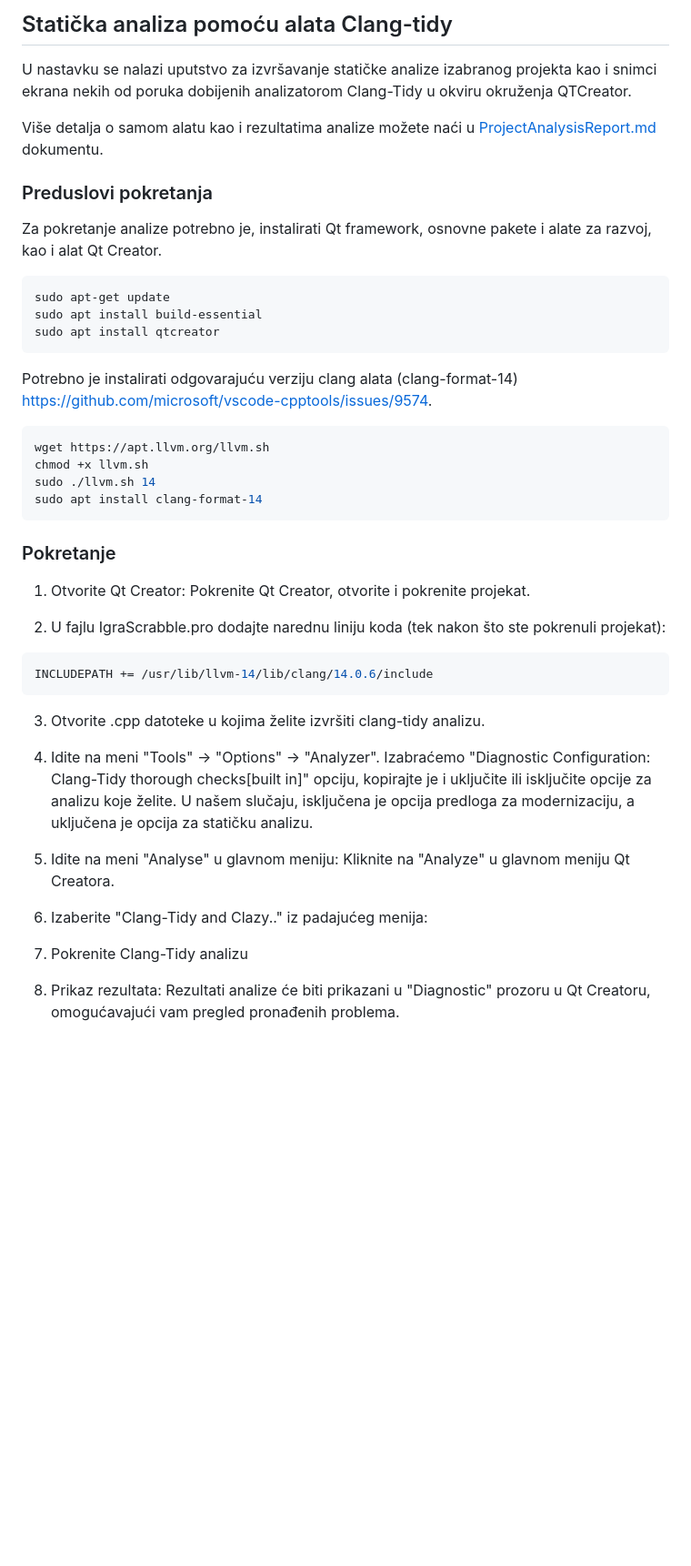
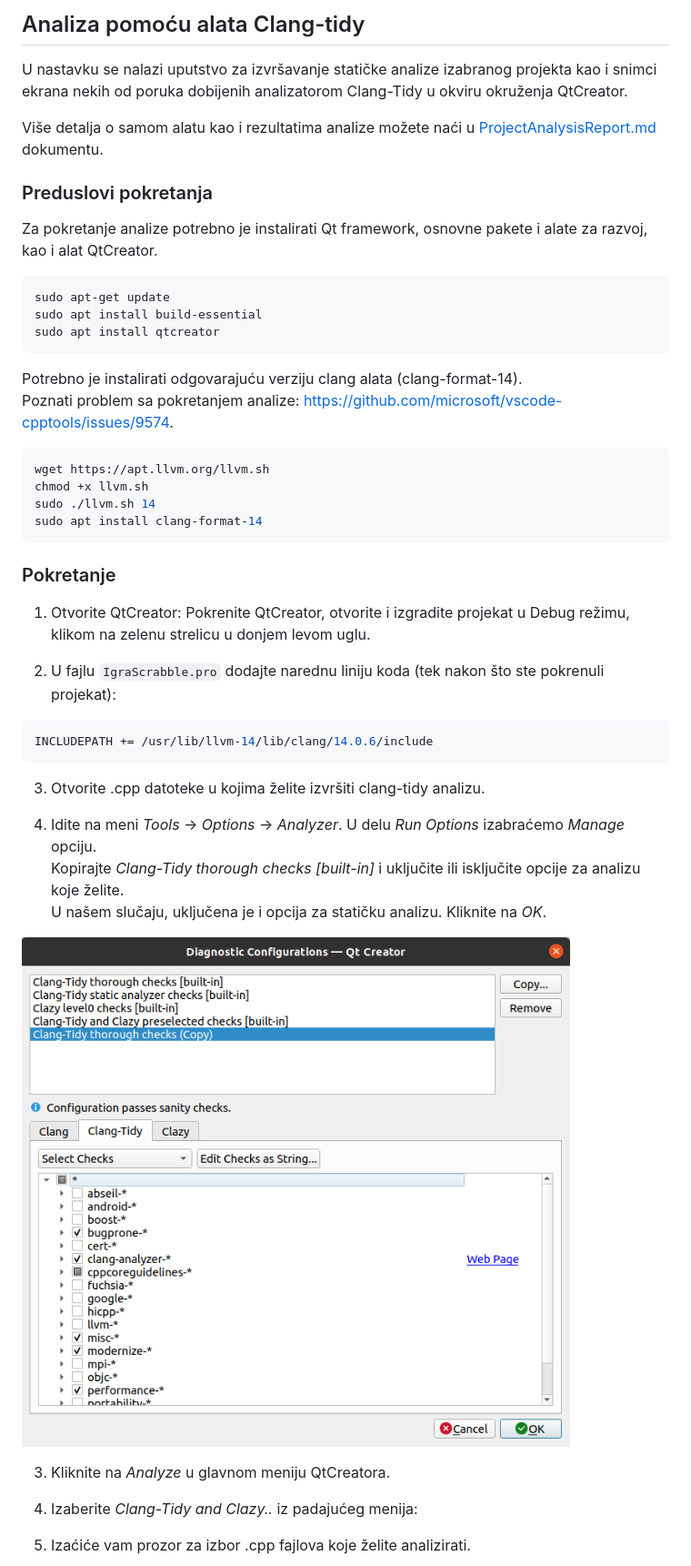
Before and after one commit to MATF-Software-Verification/2023_Analysis_10-igra-scrabble, a Markdown page: clang-tidy/README.md, the part around the change printed below. Shown: that part at 91% size. Drawn GitHub-style; pictures changed too: clang-tidy/configuration.png (added); blank space fills up the shorter version.

Commit message:
add pictures

````diff
--- a/clang-tidy/README.md
+++ b/clang-tidy/README.md
@@ -1,18 +1,19 @@
-## Statička analiza pomoću alata Clang-tidy
+## Analiza pomoću alata Clang-tidy
 
-U nastavku se nalazi uputstvo za izvršavanje statičke analize izabranog projekta kao i snimci ekrana nekih od poruka dobijenih analizatorom Clang-Tidy u okviru okruženja QTCreator.
+U nastavku se nalazi uputstvo za izvršavanje statičke analize izabranog projekta kao i snimci ekrana nekih od poruka dobijenih analizatorom Clang-Tidy u okviru okruženja QtCreator.
 
 Više detalja o samom alatu kao i rezultatima analize možete naći u [ProjectAnalysisReport.md](../ProjectAnalysisReport.md) dokumentu.
 
 ### Preduslovi pokretanja
-Za pokretanje analize potrebno je, instalirati Qt framework, osnovne pakete i alate za razvoj, kao i alat Qt Creator.
+Za pokretanje analize potrebno je instalirati Qt framework, osnovne pakete i alate za razvoj, kao i alat QtCreator.
 
 ```bash
 sudo apt-get update
 sudo apt install build-essential
 sudo apt install qtcreator
 ```
-Potrebno je instalirati odgovarajuću verziju clang alata (clang-format-14) https://github.com/microsoft/vscode-cpptools/issues/9574.
+Potrebno je instalirati odgovarajuću verziju clang alata (clang-format-14).
+Poznati problem sa pokretanjem analize: https://github.com/microsoft/vscode-cpptools/issues/9574.
 
 ```bash
 wget https://apt.llvm.org/llvm.sh
@@ -23,25 +24,26 @@ sudo apt install clang-format-14
 
 ### Pokretanje
 
-1. Otvorite Qt Creator:
-Pokrenite Qt Creator, otvorite i pokrenite projekat.
+1. Otvorite QtCreator:
+Pokrenite QtCreator, otvorite i izgradite projekat u Debug režimu, klikom na zelenu strelicu u donjem levom uglu.
 
-2. U fajlu IgraScrabble.pro dodajte narednu liniju koda (tek nakon što ste pokrenuli projekat):
+2. U fajlu `IgraScrabble.pro` dodajte narednu liniju koda (tek nakon što ste pokrenuli projekat):
 
 ```bash
 INCLUDEPATH += /usr/lib/llvm-14/lib/clang/14.0.6/include
 ```
+
 3. Otvorite .cpp datoteke u kojima želite izvršiti clang-tidy analizu.
 
-4. Idite na meni "Tools" -> "Options" -> "Analyzer". Izabraćemo "Diagnostic Configuration: Clang-Tidy thorough checks[built in]" opciju, kopirajte je i uključite ili isključite opcije za analizu koje želite. U našem slučaju, isključena je opcija predloga za modernizaciju, a uključena je opcija za statičku analizu.
+4. Idite na meni *Tools* -> *Options* -> *Analyzer*. U delu *Run Options* izabraćemo *Manage* opciju.
+Kopirajte *Clang-Tidy thorough checks [built-in]* i uključite ili isključite opcije za analizu koje želite.
+U našem slučaju, uključena je i opcija za statičku analizu. Kliknite na *OK*.
 
-3. Idite na meni "Analyse" u glavnom meniju:
-Kliknite na "Analyze" u glavnom meniju Qt Creatora.
+![Configuration](configuration.png)
 
-4. Izaberite "Clang-Tidy and Clazy.." iz padajućeg menija:
+3. Kliknite na *Analyze* u glavnom meniju QtCreatora.
 
-5. Pokrenite Clang-Tidy analizu
+4. Izaberite *Clang-Tidy and Clazy..* iz padajućeg menija:
 
-6. Prikaz rezultata:
-Rezultati analize će biti prikazani u "Diagnostic" prozoru u Qt Creatoru, omogućavajući vam pregled pronađenih problema.
+5. Izaćiće vam prozor za izbor .cpp fajlova koje želite analizirati.
 
````
Also changed, not shown: other parts of clang-tidy/README.md (+12 -1 lines), ProjectAnalysisReport.md (+8 -2 lines), clang-tidy/diagnostics1.png (added), clang-tidy/diagnostics2.png (added), clang-tidy/files_to_analyze.png (added).
